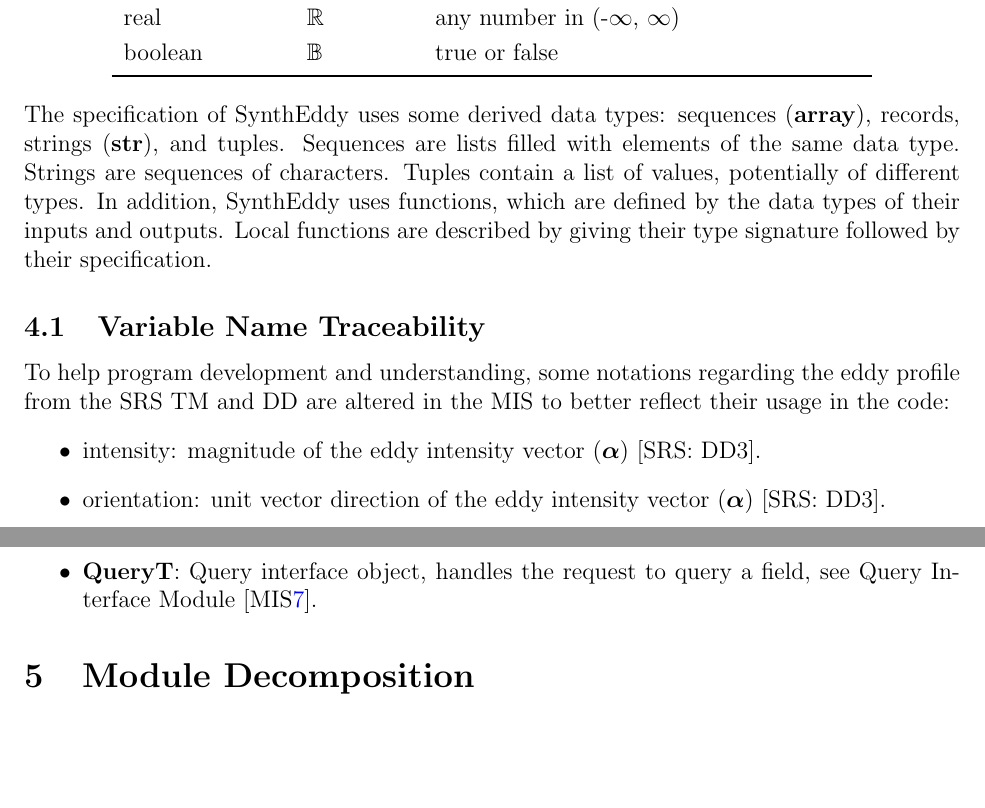
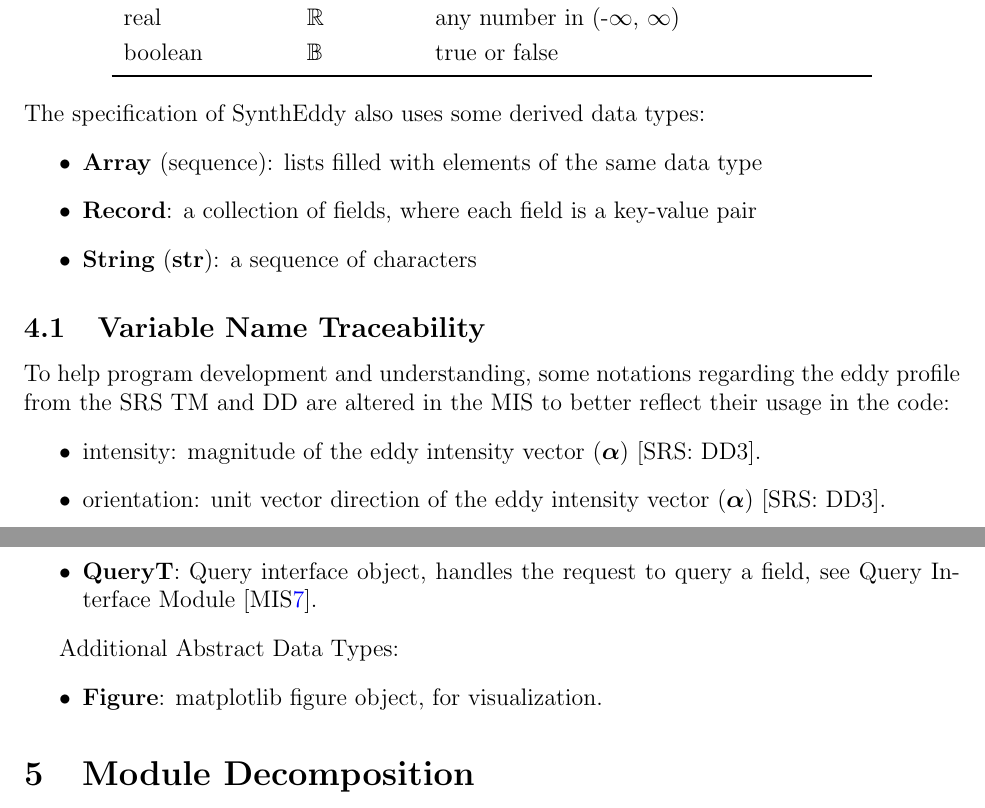
Before and after one commit to omltcat/turbulent-flow, a LaTeX document (docs/Design/SoftDetailedDes/MIS.tex): two parts of pages 7 and 8 of 28, joined at a grey line, cut so that both start at the same text, the shorter picture padded with empty space. Compiled offline with pdfLaTeX.

Commit message:
MIS: update explanation of derived and abstract data types Fixes #65

```diff
--- a/docs/Design/SoftDetailedDes/MIS.tex
+++ b/docs/Design/SoftDetailedDes/MIS.tex
@@ -116,12 +116,12 @@ boolean & $\mathbb{B}$ & true or false \\
 \end{center}
 
 \noindent
-The specification of \progname \ uses some derived data types: sequences (\textbf{array}), records, strings (\textbf{str}), and
-tuples. Sequences are lists filled with elements of the same data type. Strings
-are sequences of characters. Tuples contain a list of values, potentially of
-different types. In addition, \progname \ uses functions, which
-are defined by the data types of their inputs and outputs. Local functions are
-described by giving their type signature followed by their specification.
+The specification of \progname \ also uses some derived data types:
+\begin{itemize}
+  \item \textbf{Array} (sequence): lists filled with elements of the same data type
+  \item \textbf{Record}: a collection of fields, where each field is a key-value pair
+  \item \textbf{String} (\textbf{str}): a sequence of characters
+\end{itemize}
 
 \subsection{Variable Name Traceability}
 To help program development and understanding, some notations regarding the eddy profile from the SRS TM and DD are altered in the MIS to better reflect their usage in the code:
@@ -138,6 +138,11 @@ As several modules listed in Section \ref{SecMD} are Abstract Data Types (ADTs),
   \item \textbf{EddyProfileT}: Eddy profile object, stores a Record of different types of eddies with their parameters (intensity, length\_scale), and weights for random generation [MIS\ref{mProf}].
   \item \textbf{FlowFieldT}: Flow field object, stores all EddyT objects in that field, with methods for velocity sum calculation, see Flow Field Module [MIS\ref{mFlow}].
   \item \textbf{QueryT}: Query interface object, handles the request to query a field, see Query Interface Module [MIS\ref{mQuery}].
+\end{itemize}
+
+Additional Abstract Data Types:
+\begin{itemize}
+  \item \textbf{Figure}: matplotlib figure object, for visualization.
 \end{itemize}
 
 \section{Module Decomposition} \label{SecMD}
```
Also changed, not shown: docs/Design/SoftDetailedDes/MIS.pdf.
